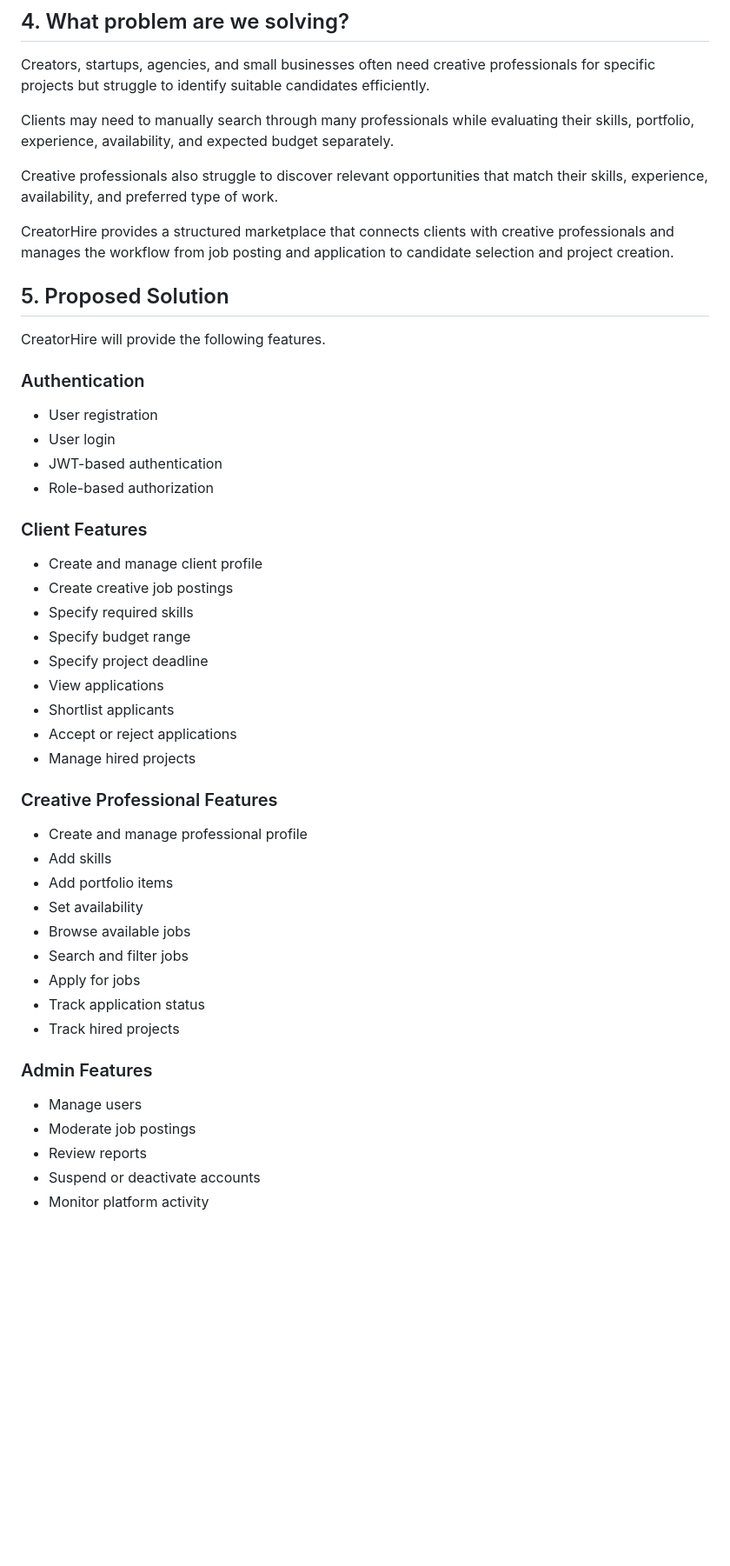
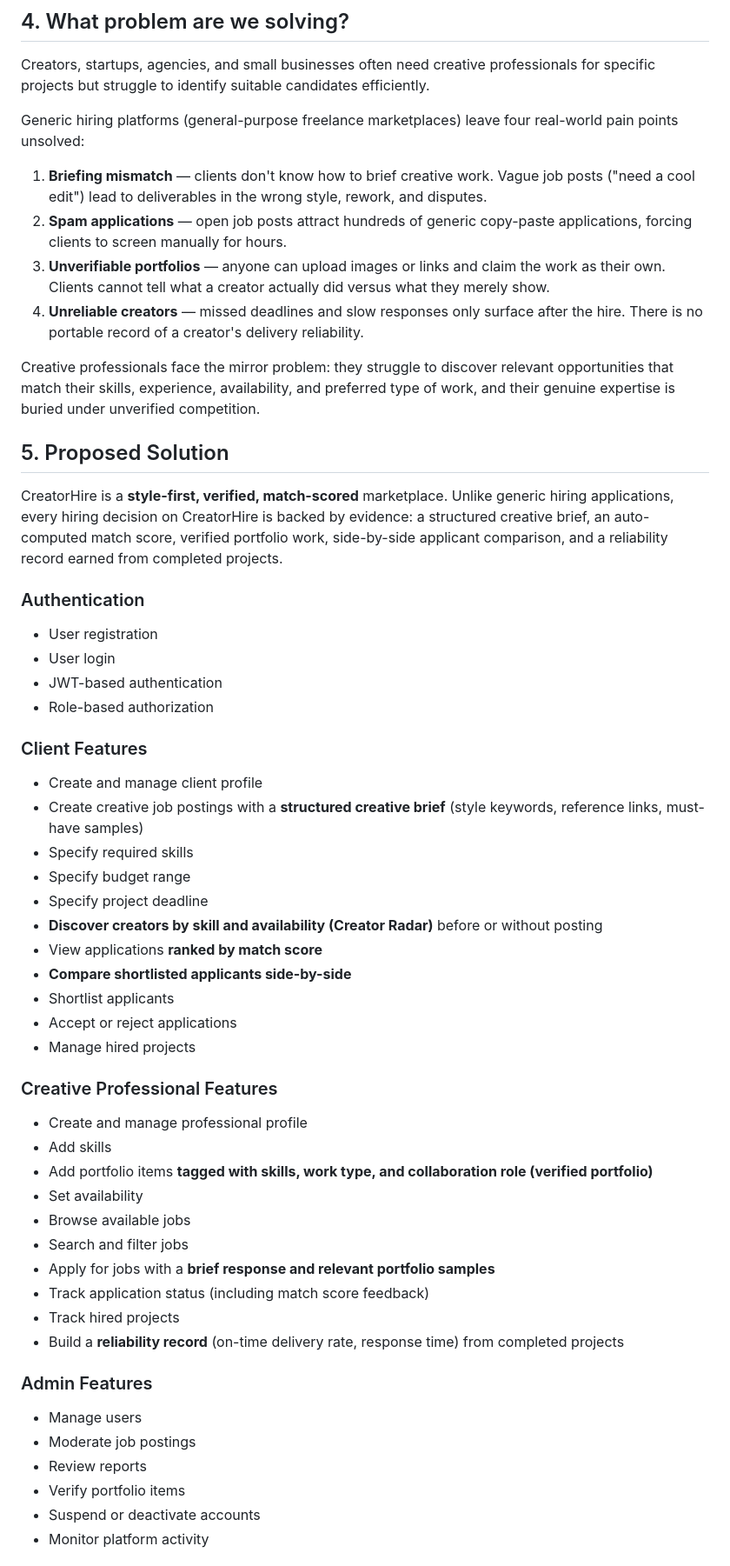
Before and after one commit to hanush301102-sudo/capstone, a Markdown page: problem-statement.md, the part around one of its changes. Shown at 87% size. Drawn GitHub-style; blank space fills up the shorter version.

Commit message:
docs: reposition problem statement with style-first verified hiring

```diff
--- a/problem-statement.md
+++ b/problem-statement.md
@@ -26,15 +28,18 @@ The platform administrator responsible for managing users, moderating jobs and c
 
 Creators, startups, agencies, and small businesses often need creative professionals for specific projects but struggle to identify suitable candidates efficiently.
 
-Clients may need to manually search through many professionals while evaluating their skills, portfolio, experience, availability, and expected budget separately.
+Generic hiring platforms (general-purpose freelance marketplaces) leave four real-world pain points unsolved:
 
-Creative professionals also struggle to discover relevant opportunities that match their skills, experience, availability, and preferred type of work.
+1. **Briefing mismatch** — clients don't know how to brief creative work. Vague job posts ("need a cool edit") lead to deliverables in the wrong style, rework, and disputes.
+2. **Spam applications** — open job posts attract hundreds of generic copy-paste applications, forcing clients to screen manually for hours.
+3. **Unverifiable portfolios** — anyone can upload images or links and claim the work as their own. Clients cannot tell what a creator actually did versus what they merely show.
+4. **Unreliable creators** — missed deadlines and slow responses only surface after the hire. There is no portable record of a creator's delivery reliability.
 
-CreatorHire provides a structured marketplace that connects clients with creative professionals and manages the workflow from job posting and application to candidate selection and project creation.
+Creative professionals face the mirror problem: they struggle to discover relevant opportunities that match their skills, experience, availability, and preferred type of work, and their genuine expertise is buried under unverified competition.
 
 ## 5. Proposed Solution
 
-CreatorHire will provide the following features.
+CreatorHire is a **style-first, verified, match-scored** marketplace. Unlike generic hiring applications, every hiring decision on CreatorHire is backed by evidence: a structured creative brief, an auto-computed match score, verified portfolio work, side-by-side applicant comparison, and a reliability record earned from completed projects.
 
 ### Authentication
 
@@ -46,11 +51,13 @@ CreatorHire will provide the following features.
 ### Client Features
 
 - Create and manage client profile
-- Create creative job postings
+- Create creative job postings with a **structured creative brief** (style keywords, reference links, must-have samples)
 - Specify required skills
 - Specify budget range
 - Specify project deadline
-- View applications
+- **Discover creators by skill and availability (Creator Radar)** before or without posting
+- View applications **ranked by match score**
+- **Compare shortlisted applicants side-by-side**
 - Shortlist applicants
 - Accept or reject applications
 - Manage hired projects
@@ -59,19 +66,21 @@ CreatorHire will provide the following features.
 
 - Create and manage professional profile
 - Add skills
-- Add portfolio items
+- Add portfolio items **tagged with skills, work type, and collaboration role (verified portfolio)**
 - Set availability
 - Browse available jobs
 - Search and filter jobs
-- Apply for jobs
-- Track application status
+- Apply for jobs with a **brief response and relevant portfolio samples**
+- Track application status (including match score feedback)
 - Track hired projects
+- Build a **reliability record** (on-time delivery rate, response time) from completed projects
 
 ### Admin Features
 
 - Manage users
 - Moderate job postings
 - Review reports
+- Verify portfolio items
 - Suspend or deactivate accounts
 - Monitor platform activity
 
```
Also changed, not shown: other parts of problem-statement.md (+32 -16 lines), 1 other file.
